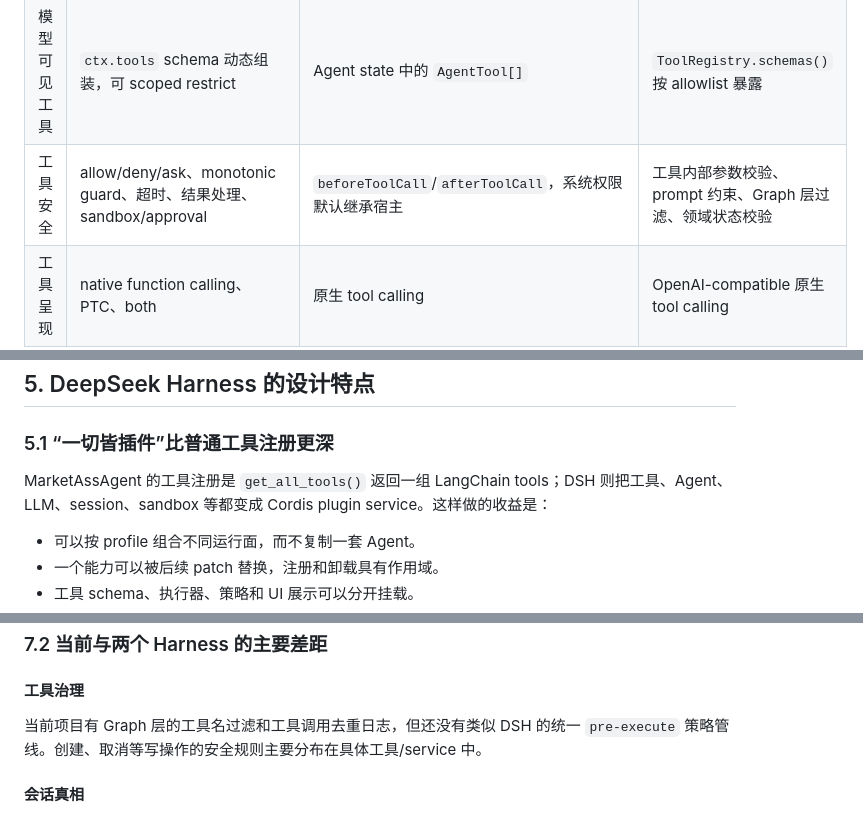
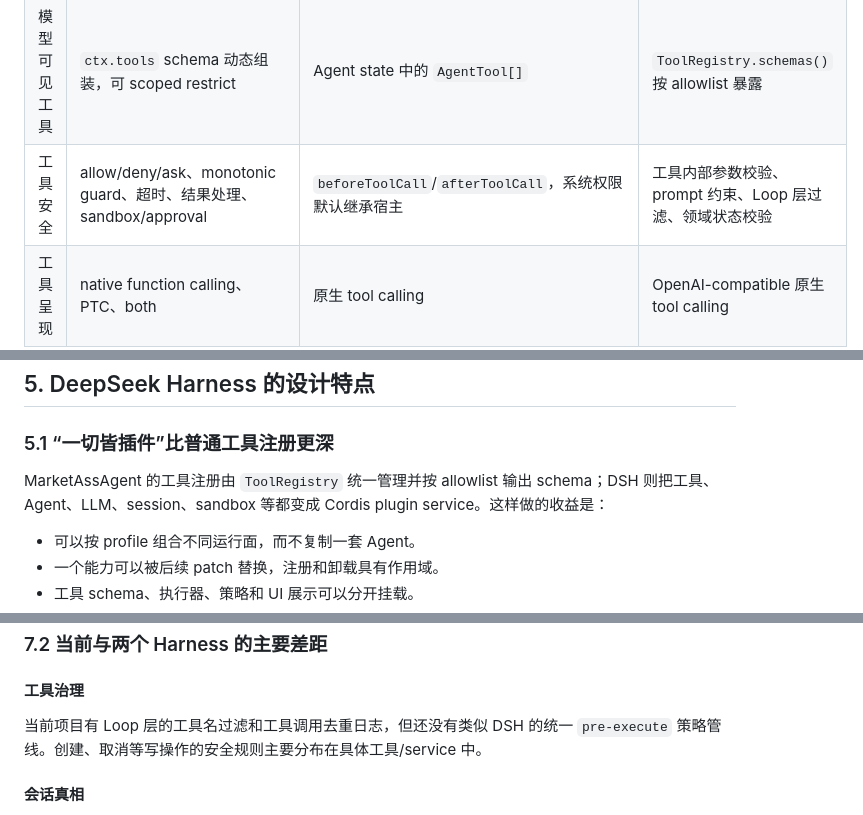
Before and after one commit to 7Gosts/MarketAssAgent, a Markdown page: docs/21_AGENT_HARNESS_COMPARISON_REPORT.md, 3 parts joined by grey strips. Rendered like a GitHub page.

Commit message:
docs: unify remaining native loop terminology
Co-authored-by: 7Gosts <111229351+7Gosts@users.noreply.github.com>

```diff
--- a/docs/21_AGENT_HARNESS_COMPARISON_REPORT.md
+++ b/docs/21_AGENT_HARNESS_COMPARISON_REPORT.md
@@ -107,7 +107,7 @@ Web / Feishu transport
 | 核心抽象 | Cordis plugin/context/profile/bundle | Agent/AgentState/AgentMessage/Extension | ConversationService + NativeAgentLoop + domain tools |
 | 编排粒度 | turn → step → request → tool pipeline | prompt → turn → tool batch → next turn | reason → act → reason → supervisor |
 | 模型可见工具 | `ctx.tools` schema 动态组装，可 scoped restrict | Agent state 中的 `AgentTool[]` | `ToolRegistry.schemas()` 按 allowlist 暴露 |
-| 工具安全 | allow/deny/ask、monotonic guard、超时、结果处理、sandbox/approval | `beforeToolCall`/`afterToolCall`，系统权限默认继承宿主 | 工具内部参数校验、prompt 约束、Graph 层过滤、领域状态校验 |
+| 工具安全 | allow/deny/ask、monotonic guard、超时、结果处理、sandbox/approval | `beforeToolCall`/`afterToolCall`，系统权限默认继承宿主 | 工具内部参数校验、prompt 约束、Loop 层过滤、领域状态校验 |
 | 工具呈现 | native function calling、PTC、both | 原生 tool calling | OpenAI-compatible 原生 tool calling |
 | 工具并行 | 有并发上限和工具并行安全分类 | 默认 parallel，可切 sequential | 当前按 NativeAgentLoop 串行执行，未形成领域级并行策略 |
 | 会话真相 | append-only SessionEvent log + projection | JSONL tree，支持 resume、branch、compaction | JSON/JSONL MemoryAPI + light summary；loop state 不持久化 |
@@ -122,7 +122,7 @@ Web / Feishu transport
 
 ### 5.1 “一切皆插件”比普通工具注册更深
 
-MarketAssAgent 的工具注册是 `get_all_tools()` 返回一组 LangChain tools；DSH 则把工具、Agent、LLM、session、sandbox 等都变成 Cordis plugin service。这样做的收益是：
+MarketAssAgent 的工具注册由 `ToolRegistry` 统一管理并按 allowlist 输出 schema；DSH 则把工具、Agent、LLM、session、sandbox 等都变成 Cordis plugin service。这样做的收益是：
 
 - 可以按 profile 组合不同运行面，而不复制一套 Agent。
 - 一个能力可以被后续 patch 替换，注册和卸载具有作用域。
@@ -203,7 +203,7 @@ Pi 官方 README 明确说明它没有内置的文件、进程、网络、凭据
 
 #### 工具治理
 
-当前项目有 Graph 层的工具名过滤和工具调用去重日志，但还没有类似 DSH 的统一 `pre-execute` 策略管线。创建、取消等写操作的安全规则主要分布在具体工具/service 中。
+当前项目有 Loop 层的工具名过滤和工具调用去重日志，但还没有类似 DSH 的统一 `pre-execute` 策略管线。创建、取消等写操作的安全规则主要分布在具体工具/service 中。
 
 #### 会话真相
 
```
Also changed, not shown: other parts of docs/21_AGENT_HARNESS_COMPARISON_REPORT.md (+1 -1 lines), docs/17_ANALYSIS_SNAPSHOT_MEMORY_PLAN.md (+1 -1 lines).
